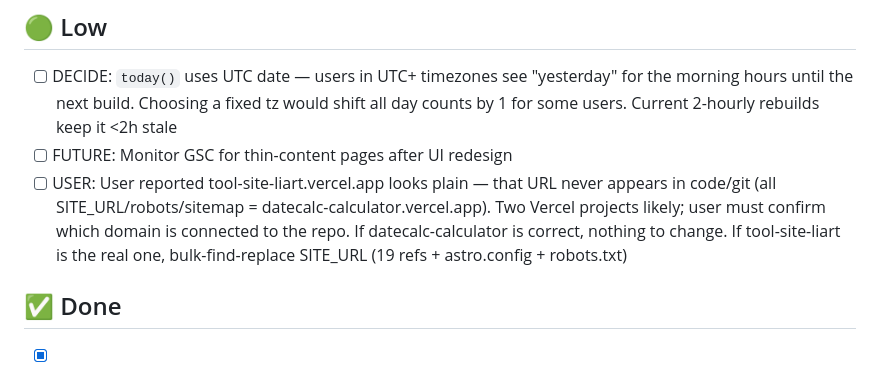
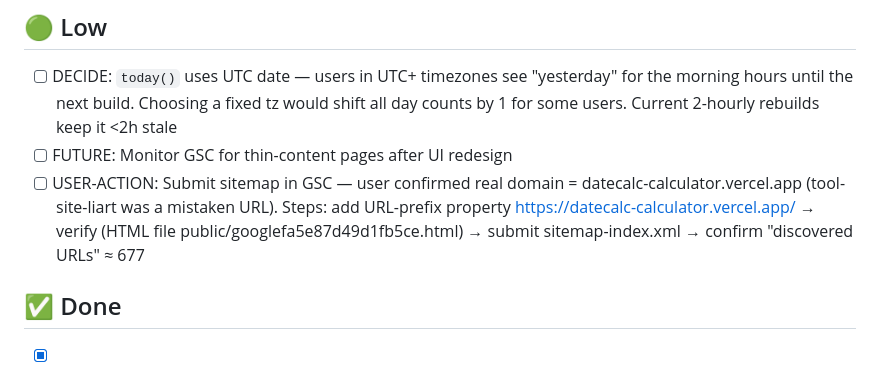
Before and after one commit to exfeitu/datecalc, a Markdown page: docs/TODO-AUTO.md, the part around the change. Drawn GitHub-style.

Commit message:
docs: replace stale URL-mixup TODO with GSC sitemap action item
User confirmed the real domain is datecalc-calculator.vercel.app —
tool-site-liart.vercel.app was a mistaken URL. Site config was correct all
along; nothing to change. Track the pending GSC sitemap submission.

Co-Authored-By: Claude <noreply@anthropic.com>

```diff
--- a/docs/TODO-AUTO.md
+++ b/docs/TODO-AUTO.md
@@ -14,7 +14,7 @@
 ## 🟢 Low
 - [ ] DECIDE: `today()` uses UTC date — users in UTC+ timezones see "yesterday" for the morning hours until the next build. Choosing a fixed tz would shift all day counts by 1 for some users. Current 2-hourly rebuilds keep it <2h stale
 - [ ] FUTURE: Monitor GSC for thin-content pages after UI redesign
-- [ ] USER: User reported tool-site-liart.vercel.app looks plain — that URL never appears in code/git (all SITE_URL/robots/sitemap = datecalc-calculator.vercel.app). Two Vercel projects likely; user must confirm which domain is connected to the repo. If datecalc-calculator is correct, nothing to change. If tool-site-liart is the real one, bulk-find-replace SITE_URL (19 refs + astro.config + robots.txt)
+- [ ] USER-ACTION: Submit sitemap in GSC — user confirmed real domain = datecalc-calculator.vercel.app (tool-site-liart was a mistaken URL). Steps: add URL-prefix property https://datecalc-calculator.vercel.app/ → verify (HTML file public/googlefa5e87d49d1fb5ce.html) → submit sitemap-index.xml → confirm "discovered URLs" ≈ 677
 
 ## ✅ Done
 - [x] 2026-08-04: Fix 256 over-long + 12 duplicate page titles — days-from pages were "90 Days From June 1, 2026 — What Date Is 90 Days After June 1, 2026?" (79-89 chars, date repeated twice). Now "What Date Is 90 Days From June 1, 2026?" (matches h1, ~44 chars). Same fix on days-from-today (62→40). Anchor /days-in/{month}/ pages duplicated the {month}/{year} titles ("How Many Days in November 2026?" ×2) — anchor is year-agnostic, now "How Many Days in November?" with yearless desc. Result: 0 titles >70 (was 256), 0 duplicate titles (was 12), remaining 14 at 63-64 chars are legit long event names (DST/MLK/CNY eve). Build 678 clean, audit 0 broken
```
